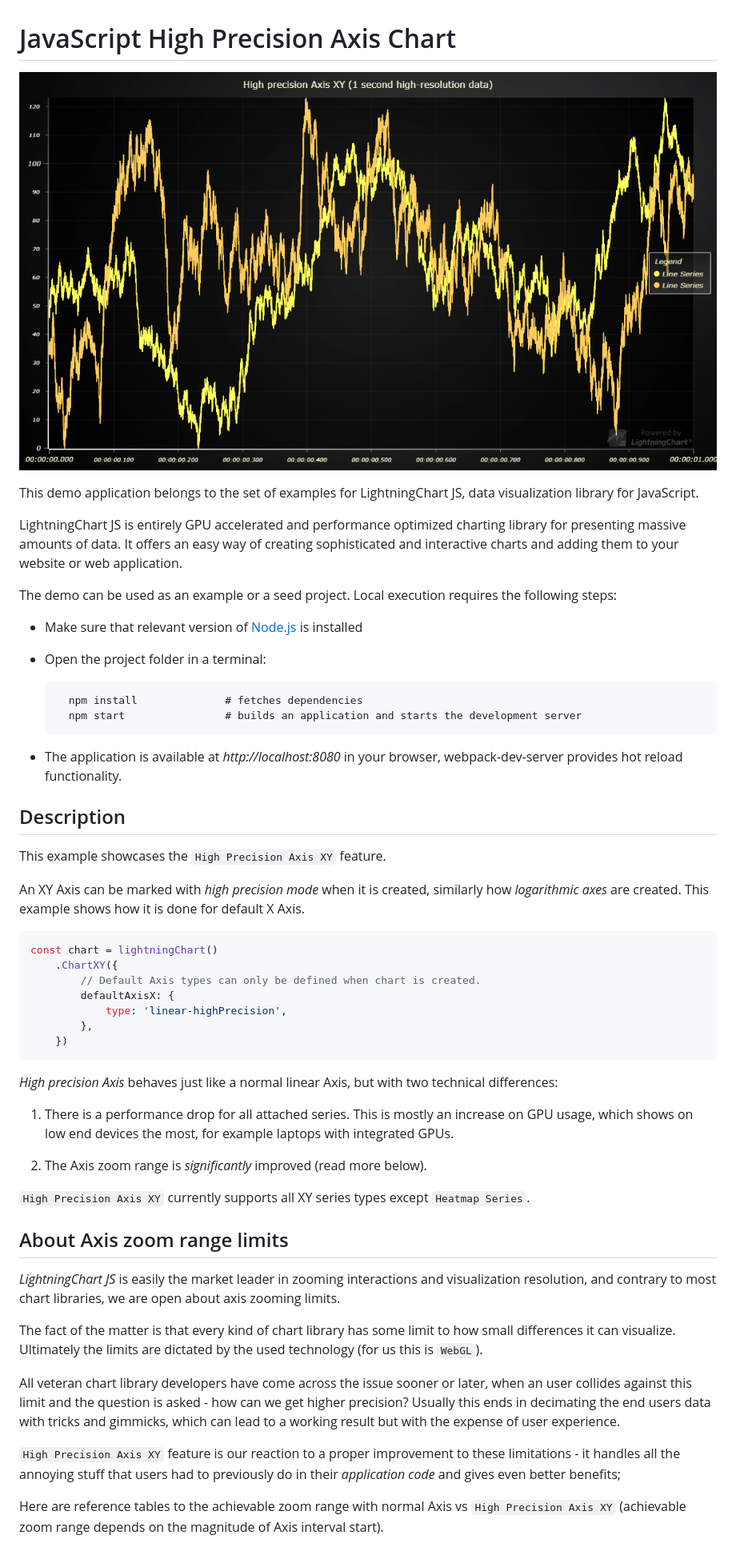
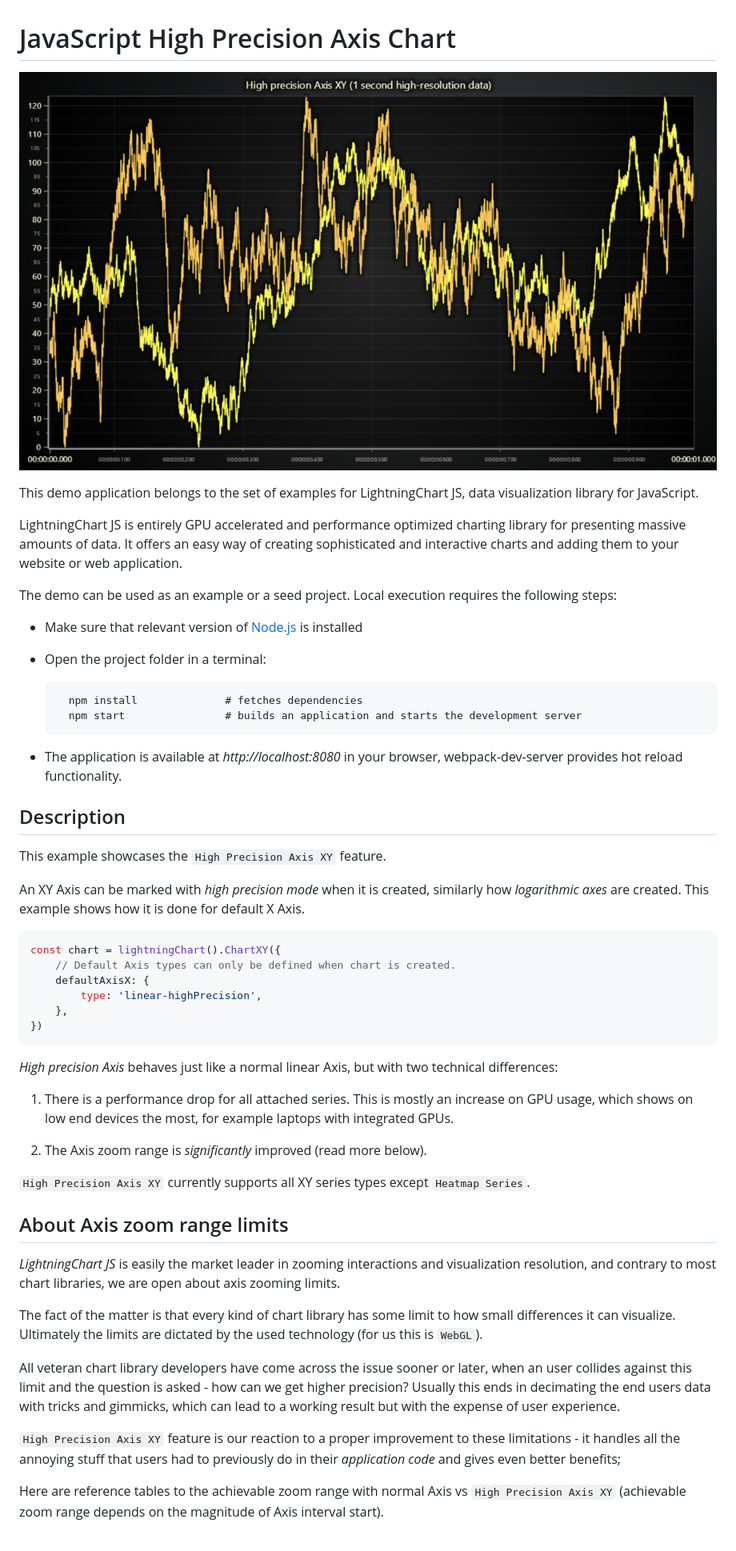
Before and after one commit to Lightning-Chart/lcjs-example-0014-highPrecisionAxis, a Markdown page: README.md, the part around the change printed below. Shown: that part at 80% size. GitHub-like rendering; pictures changed too: highPrecisionAxis-darkGold.png (added).

````diff
--- a/README.md
+++ b/README.md
@@ -1,6 +1,6 @@
 # JavaScript High Precision Axis Chart
 
-![JavaScript High Precision Axis Chart](highPrecisionAxis.png)
+![JavaScript High Precision Axis Chart](highPrecisionAxis-darkGold.png)
 
 This demo application belongs to the set of examples for LightningChart JS, data visualization library for JavaScript.
 
@@ -8,49 +8,48 @@ LightningChart JS is entirely GPU accelerated and performance optimized charting
 
 The demo can be used as an example or a seed project. Local execution requires the following steps:
 
-- Make sure that relevant version of [Node.js](https://nodejs.org/en/download/) is installed
-- Open the project folder in a terminal:
+-   Make sure that relevant version of [Node.js](https://nodejs.org/en/download/) is installed
+-   Open the project folder in a terminal:
 
-        npm install              # fetches dependencies
-        npm start                # builds an application and starts the development server
+          npm install              # fetches dependencies
+          npm start                # builds an application and starts the development server
 
-- The application is available at *http://localhost:8080* in your browser, webpack-dev-server provides hot reload functionality.
+-   The application is available at _http://localhost:8080_ in your browser, webpack-dev-server provides hot reload functionality.
 
 
 ## Description
 
 This example showcases the `High Precision Axis XY` feature.
 
-An XY Axis can be marked with *high precision mode* when it is created, similarly how *logarithmic axes* are created.
+An XY Axis can be marked with _high precision mode_ when it is created, similarly how _logarithmic axes_ are created.
 This example shows how it is done for default X Axis.
 
 ```javascript
-const chart = lightningChart()
-    .ChartXY({
-        // Default Axis types can only be defined when chart is created.
-        defaultAxisX: {
-            type: 'linear-highPrecision',
-        },
-    })
+const chart = lightningChart().ChartXY({
+    // Default Axis types can only be defined when chart is created.
+    defaultAxisX: {
+        type: 'linear-highPrecision',
+    },
+})
 ```
 
-*High precision Axis* behaves just like a normal linear Axis, but with two technical differences:
+_High precision Axis_ behaves just like a normal linear Axis, but with two technical differences:
 
 1. There is a performance drop for all attached series. This is mostly an increase on GPU usage, which shows on low end devices the most, for example laptops with integrated GPUs.
 
-2. The Axis zoom range is *significantly* improved (read more below).
+2. The Axis zoom range is _significantly_ improved (read more below).
 
 `High Precision Axis XY` currently supports all XY series types except `Heatmap Series`.
 
 ## About Axis zoom range limits
 
-*LightningChart JS* is easily the market leader in zooming interactions and visualization resolution, and contrary to most chart libraries, we are open about axis zooming limits.
+_LightningChart JS_ is easily the market leader in zooming interactions and visualization resolution, and contrary to most chart libraries, we are open about axis zooming limits.
 
 The fact of the matter is that every kind of chart library has some limit to how small differences it can visualize. Ultimately the limits are dictated by the used technology (for us this is `WebGL`).
 
 All veteran chart library developers have come across the issue sooner or later, when an user collides against this limit and the question is asked - how can we get higher precision? Usually this ends in decimating the end users data with tricks and gimmicks, which can lead to a working result but with the expense of user experience.
 
-`High Precision Axis XY` feature is our reaction to a proper improvement to these limitations - it handles all the annoying stuff that users had to previously do in their *application code* and gives even better benefits;
+`High Precision Axis XY` feature is our reaction to a proper improvement to these limitations - it handles all the annoying stuff that users had to previously do in their _application code_ and gives even better benefits;
 
 Here are reference tables to the achievable zoom range with normal Axis vs `High Precision Axis XY`
 (achievable zoom range depends on the magnitude of Axis interval start).
````
Also changed, not shown: other parts of README.md (+20 -20 lines), highPrecisionAxis-cyberSpace.png (added), highPrecisionAxis-light.png (added), highPrecisionAxis-lightNature.png (added), highPrecisionAxis-turquoiseHexagon.png (added), 5 other files.
